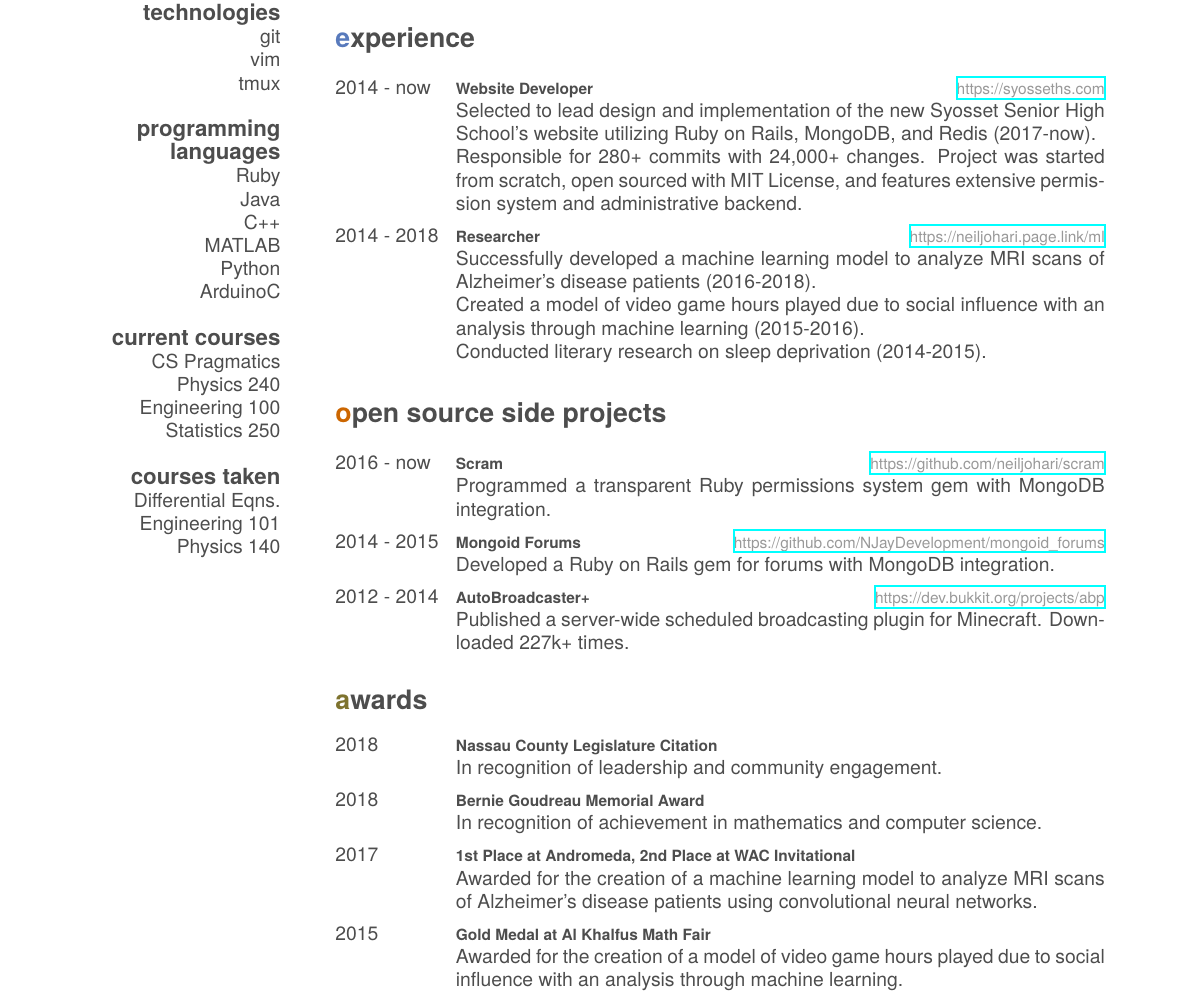
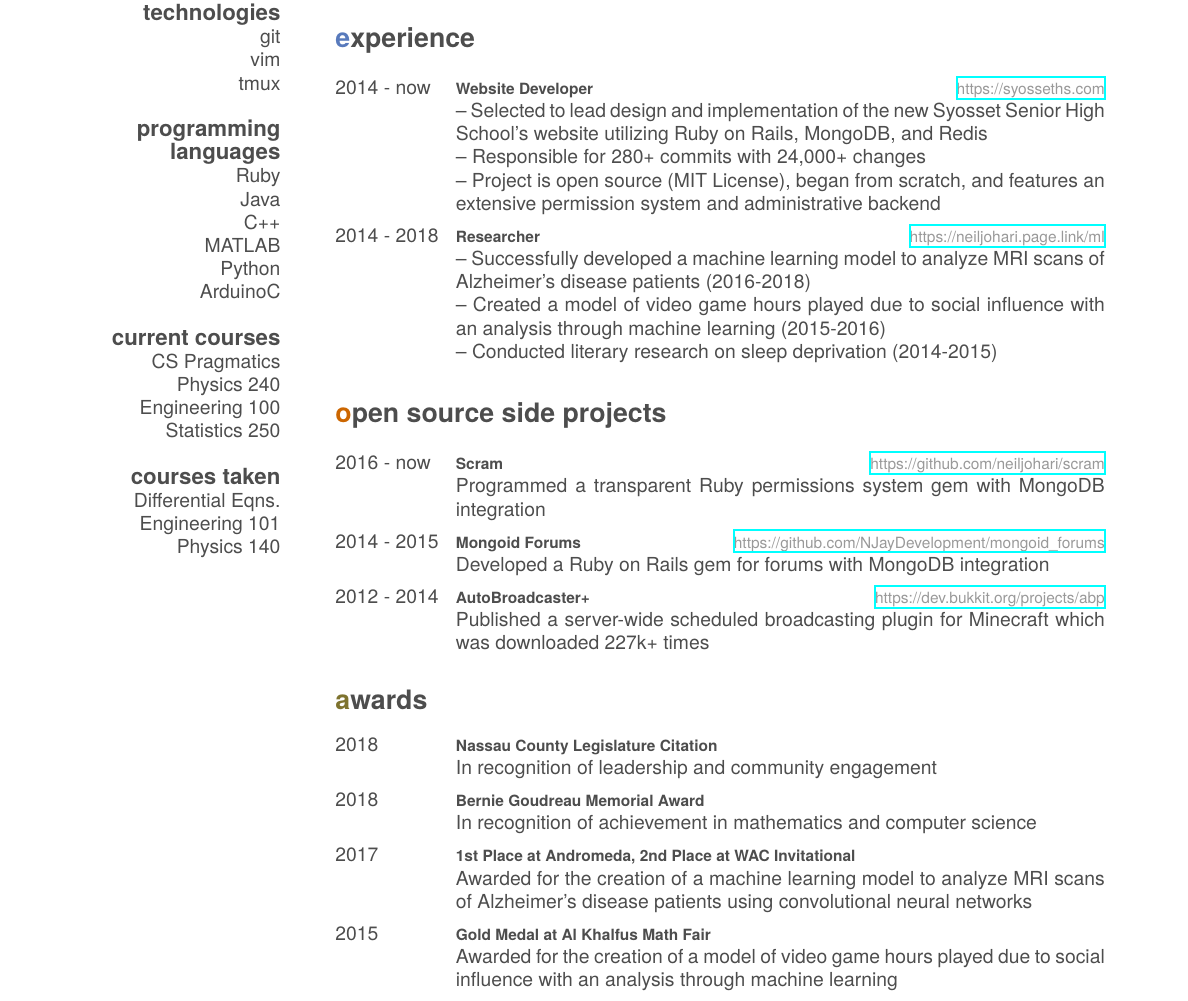
Before and after one commit to neiljohari/resume, a LaTeX CV (resume.tex): part of the page, cut so that both start at the same text. Compiled offline with XeLaTeX; a missing font is replaced by an installed copy or a similar font.

Commit message:
Add bullet points for experience, remove periods at end of every item

```diff
--- a/resume.tex
+++ b/resume.tex
@@ -61,15 +61,16 @@
     {2014 - now}
     {Website Developer}
     {\href{https://syosseths.com}{https://syosseths.com}}
-    {Selected to lead design and implementation of the new Syosset Senior High School’s website utilizing Ruby on Rails, MongoDB, and Redis (2017-now). \\
-    Responsible for 280+ commits with 24,000+ changes. Project was started from scratch, open sourced with MIT License, and features extensive permission system and administrative backend.}
+    {\textendash \   Selected to lead design and implementation of the new Syosset Senior High School’s website utilizing Ruby on Rails, MongoDB, and Redis \\
+     \textendash \   Responsible for 280+ commits with 24,000+ changes  \\
+     \textendash \   Project is open source (MIT License), began from scratch, and features an extensive permission system and administrative backend}
     \entry
     {2014 - 2018}
     {Researcher}
     {\href{https://neiljohari.page.link/ml}{https://neiljohari.page.link/ml}}
-    {Successfully developed a machine learning model to analyze MRI scans of Alzheimer’s disease patients (2016-2018). \\
-        Created a model of video game hours played due to social influence with an analysis through machine learning (2015-2016). \\
-    Conducted literary research on sleep deprivation (2014-2015).}
+    {\textendash \    Successfully developed a machine learning model to analyze MRI scans of Alzheimer’s disease patients (2016-2018) \\
+     \textendash \    Created a model of video game hours played due to social influence with an analysis through machine learning (2015-2016) \\
+     \textendash \    Conducted literary research on sleep deprivation (2014-2015)}
 \end{entrylist}
 
 \section{open source side projects }
@@ -78,17 +79,17 @@
     {2016 - now}
     {Scram}
     {\href{https://github.com/neiljohari/scram}{https://github.com/neiljohari/scram}}
-    {Programmed a transparent Ruby permissions system gem with MongoDB integration.}
+    {Programmed a transparent Ruby permissions system gem with MongoDB integration}
     \entry
     {2014 - 2015}
     {Mongoid Forums}
     {\href{https://github.com/NJayDevelopment/mongoid_forums}{https://github.com/NJayDevelopment/mongoid\_forums}}
-    {Developed a Ruby on Rails gem for forums with MongoDB integration.}
+    {Developed a Ruby on Rails gem for forums with MongoDB integration}
     \entry
     {2012 - 2014}
     {AutoBroadcaster+}
     {\href{https://dev.bukkit.org/projects/abp}{https://dev.bukkit.org/projects/abp}}
-    {Published a server-wide scheduled broadcasting plugin for Minecraft. Downloaded 227k+ times.}
+    {Published a server-wide scheduled broadcasting plugin for Minecraft which was downloaded 227k+ times}
 
 \end{entrylist}
 \section{awards}
@@ -97,23 +98,23 @@
     {2018}
     {Nassau County Legislature Citation}
     {}
-    {In recognition of leadership and community engagement.}
+    {In recognition of leadership and community engagement}
     \entry
     {2018}
     {Bernie Goudreau Memorial Award}
     {}
-    {In recognition of achievement in mathematics and computer science.}
+    {In recognition of achievement in mathematics and computer science}
     \entry
     {2017}
     {1st Place at Andromeda, 2nd Place at WAC Invitational}
     {}
-    {Awarded for the creation of a machine learning model to analyze MRI scans of Alzheimer’s disease patients using convolutional neural networks.}
+    {Awarded for the creation of a machine learning model to analyze MRI scans of Alzheimer’s disease patients using convolutional neural networks}
     \entry
     {2015}
     {Gold Medal at Al Khalfus Math Fair}
     {}
     {Awarded for the creation of a
-    model of video game hours played due to social influence with an analysis through machine learning.}
+    model of video game hours played due to social influence with an analysis through machine learning}
 \end{entrylist}
 
 \end{document}
```
Also changed, not shown: resume.pdf.
